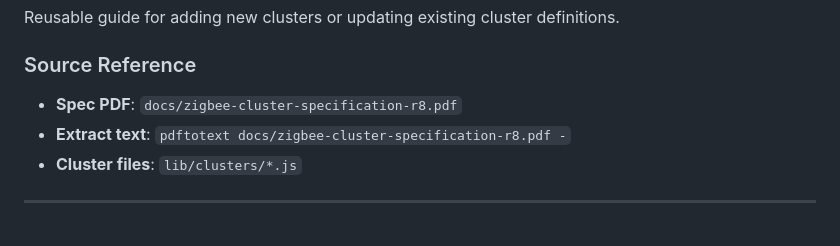
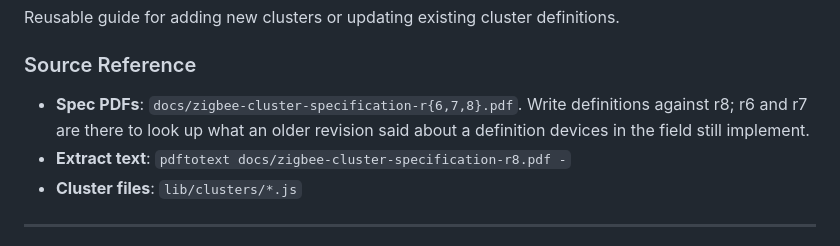
Before and after one commit to athombv/node-zigbee-clusters, a Markdown page: AGENTS.md, the part around the change. Rendered like a GitHub page.

Commit message:
docs: Point the cluster guide at all three checked-in spec revisions
The Source Reference named only the r8 PDF. Name all three and say what the
older two are for, so r6 and r7 get used when a definition has to match what
devices in the field implement.

```diff
--- a/AGENTS.md
+++ b/AGENTS.md
@@ -151,7 +151,9 @@ Reusable guide for adding new clusters or updating existing cluster definitions.
 
 ### Source Reference
 
-- **Spec PDF**: `docs/zigbee-cluster-specification-r8.pdf`
+- **Spec PDFs**: `docs/zigbee-cluster-specification-r{6,7,8}.pdf`. Write definitions against r8; r6 and
+  r7 are there to look up what an older revision said about a definition devices in the field still
+  implement.
 - **Extract text**: `pdftotext docs/zigbee-cluster-specification-r8.pdf -`
 - **Cluster files**: `lib/clusters/*.js`
 
```
